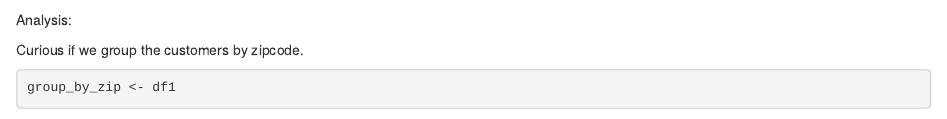
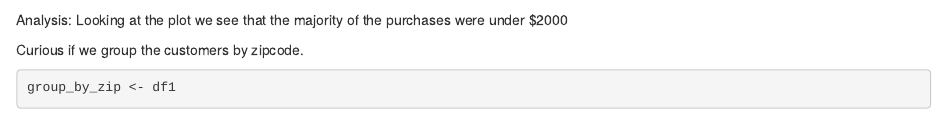
Before and after one commit to Data-Science-Study-Group/Consumer-Behavior-Analytics, an R Markdown document (Data_Processing.Rmd): the page in a window 1100 px wide, from 2800 px down. Rendered offline with R 4.5, knitr and Pandoc, with nearby package versions; some code elsewhere in the file could not run offline.

Commit message:
Analyze link price to customer plot

````diff
--- a/Data_Processing.Rmd
+++ b/Data_Processing.Rmd
@@ -72,7 +72,7 @@ df1 %>%
 
 ggplot(df1, aes(x=customer_id, y=price)) + geom_point()
 ```
-Analysis:
+Analysis: Looking at the plot we see that the majority of the purchases were under $2000
 
 Curious if we group the customers by zipcode.
 ```{r}
````
